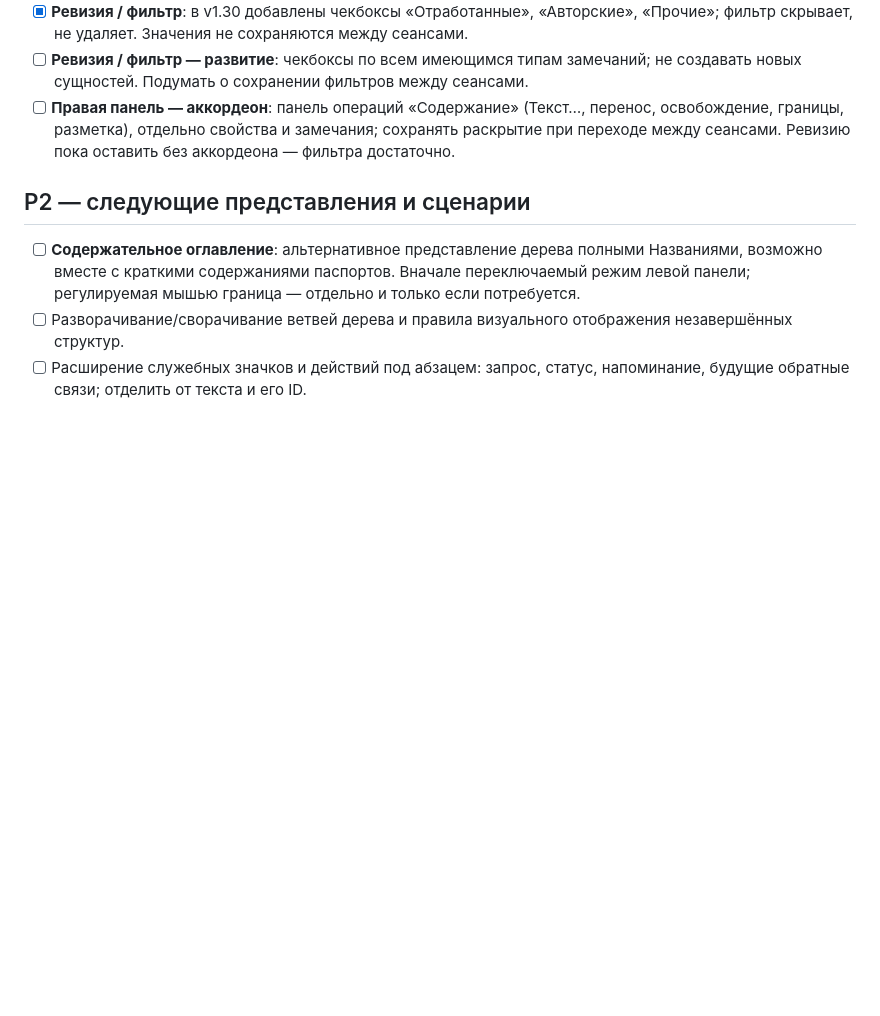
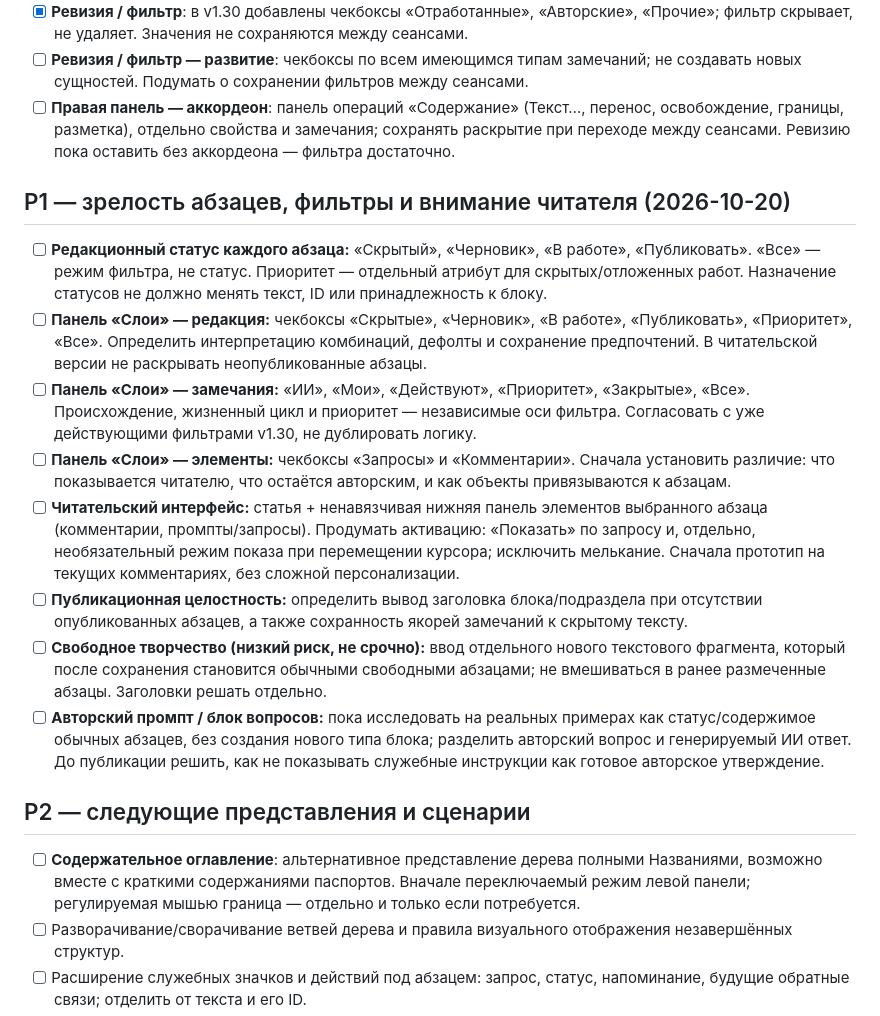
Before and after one commit to mmshuster2-source/living-book, a Markdown page: BACKLOG.md, the part around the change. Rendered like a GitHub page; blank space fills up the shorter version.

Commit message:
Prioritize paragraph maturity layers, review filters, and reader attention panel

```diff
--- a/BACKLOG.md
+++ b/BACKLOG.md
@@ -31,6 +31,16 @@
 - [x] **Ревизия / фильтр**: в v1.30 добавлены чекбоксы «Отработанные», «Авторские», «Прочие»; фильтр скрывает, не удаляет. Значения не сохраняются между сеансами.
 - [ ] **Ревизия / фильтр — развитие**: чекбоксы по всем имеющимся типам замечаний; не создавать новых сущностей. Подумать о сохранении фильтров между сеансами.
 - [ ] **Правая панель — аккордеон**: панель операций «Содержание» (Текст…, перенос, освобождение, границы, разметка), отдельно свойства и замечания; сохранять раскрытие при переходе между сеансами. Ревизию пока оставить без аккордеона — фильтра достаточно.
+
+## P1 — зрелость абзацев, фильтры и внимание читателя (2026-10-20)
+- [ ] **Редакционный статус каждого абзаца:** «Скрытый», «Черновик», «В работе», «Публиковать». «Все» — режим фильтра, не статус. Приоритет — отдельный атрибут для скрытых/отложенных работ. Назначение статусов не должно менять текст, ID или принадлежность к блоку.
+- [ ] **Панель «Слои» — редакция:** чекбоксы «Скрытые», «Черновик», «В работе», «Публиковать», «Приоритет», «Все». Определить интерпретацию комбинаций, дефолты и сохранение предпочтений. В читательской версии не раскрывать неопубликованные абзацы.
+- [ ] **Панель «Слои» — замечания:** «ИИ», «Мои», «Действуют», «Приоритет», «Закрытые», «Все». Происхождение, жизненный цикл и приоритет — независимые оси фильтра. Согласовать с уже действующими фильтрами v1.30, не дублировать логику.
+- [ ] **Панель «Слои» — элементы:** чекбоксы «Запросы» и «Комментарии». Сначала установить различие: что показывается читателю, что остаётся авторским, и как объекты привязываются к абзацам.
+- [ ] **Читательский интерфейс:** статья + ненавязчивая нижняя панель элементов выбранного абзаца (комментарии, промпты/запросы). Продумать активацию: «Показать» по запросу и, отдельно, необязательный режим показа при перемещении курсора; исключить мелькание. Сначала прототип на текущих комментариях, без сложной персонализации.
+- [ ] **Публикационная целостность:** определить вывод заголовка блока/подраздела при отсутствии опубликованных абзацев, а также сохранность якорей замечаний к скрытому тексту.
+- [ ] **Свободное творчество (низкий риск, не срочно):** ввод отдельного нового текстового фрагмента, который после сохранения становится обычными свободными абзацами; не вмешиваться в ранее размеченные абзацы. Заголовки решать отдельно.
+- [ ] **Авторский промпт / блок вопросов:** пока исследовать на реальных примерах как статус/содержимое обычных абзацев, без создания нового типа блока; разделить авторский вопрос и генерируемый ИИ ответ. До публикации решить, как не показывать служебные инструкции как готовое авторское утверждение.
 
 ## P2 — следующие представления и сценарии
 - [ ] **Содержательное оглавление**: альтернативное представление дерева полными Названиями, возможно вместе с краткими содержаниями паспортов. Вначале переключаемый режим левой панели; регулируемая мышью граница — отдельно и только если потребуется.
```
